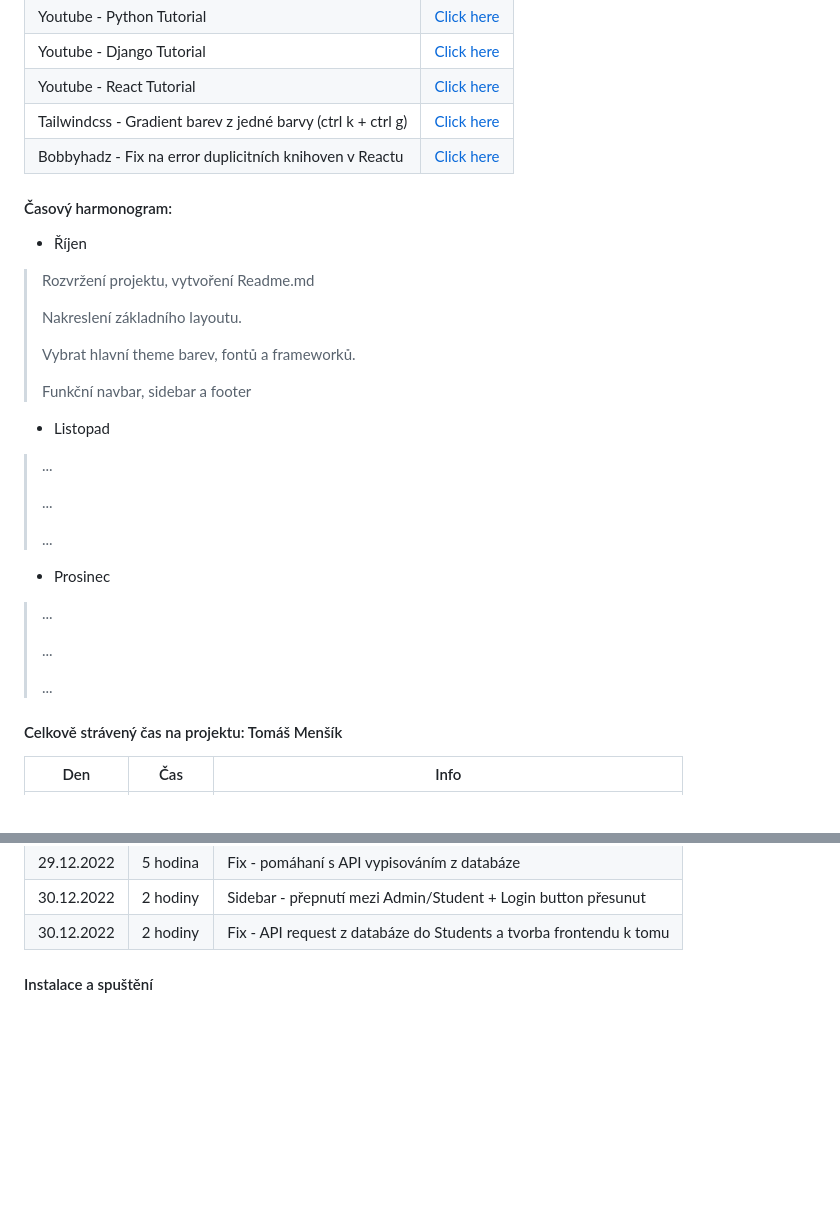
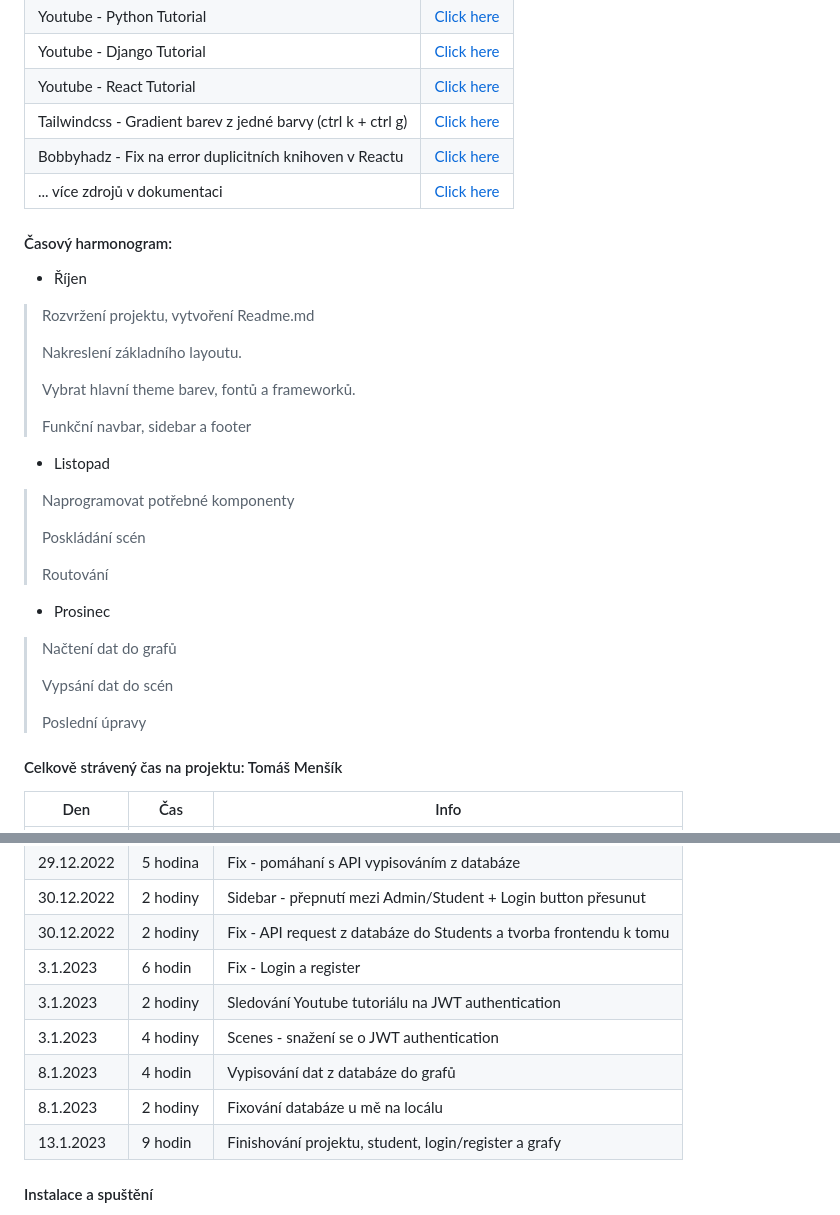
Before and after one commit to tomasmensik/maturita_exam, a Markdown page: README.md, 2 parts joined by grey strips. Rendered like a GitHub page; blank space fills up the shorter version.

```diff
--- a/README.md
+++ b/README.md
@@ -116,6 +116,7 @@ Naprogramovat funkční webovou aplikací, která je schopna být publikovaná n
 | Youtube - React Tutorial                                     | [Click here](https://www.youtube.com/watch?v=bMknfKXIFA8)                                             |
 | Tailwindcss - Gradient barev z jedné barvy (ctrl k + ctrl g) | [Click here](https://tailwindcss.com/docs/customizing-colors)                                         |
 | Bobbyhadz - Fix na error duplicitních knihoven v Reactu      | [Click here](https://bobbyhadz.com/blog/react-invalid-hook-call-hooks-can-only-be-called-inside-body) |
+| ... více zdrojů v dokumentaci                                | [Click here](https://files.fm/u/k2398r495)
 
 #### Časový harmonogram:
 
@@ -131,19 +132,19 @@ Naprogramovat funkční webovou aplikací, která je schopna být publikovaná n
 
 - Listopad
 
-> ...
+> Naprogramovat potřebné komponenty
 >
-> ...
+> Poskládání scén
 >
-> ...
+> Routování
 
 - Prosinec
 
-> ...
+> Načtení dat do grafů
 >
-> ...
+> Vypsání dat do scén
 >
-> ...
+> Poslední úpravy
 
 #### Celkově strávený čas na projektu: Tomáš Menšík
 
@@ -173,6 +174,12 @@ Naprogramovat funkční webovou aplikací, která je schopna být publikovaná n
 | 29.12.2022 | 5 hodina | Fix - pomáhaní s API vypisováním z databáze                        |
 | 30.12.2022 | 2 hodiny | Sidebar - přepnutí mezi Admin/Student + Login button přesunut      |
 | 30.12.2022 | 2 hodiny | Fix - API request z databáze do Students a tvorba frontendu k tomu |
+| 3.1.2023   | 6 hodin  | Fix - Login a register                                             |
+| 3.1.2023   | 2 hodiny | Sledování Youtube tutoriálu na JWT authentication                  |
+| 3.1.2023   | 4 hodiny | Scenes - snažení se o JWT authentication                           |
+| 8.1.2023   | 4 hodin  | Vypisování dat z databáze do grafů                                 |
+| 8.1.2023   | 2 hodiny | Fixování databáze u mě na locálu                                   |
+| 13.1.2023  | 9 hodin  | Finishování projektu, student, login/register a grafy              |
 
 #### Instalace a spuštění
 
```
